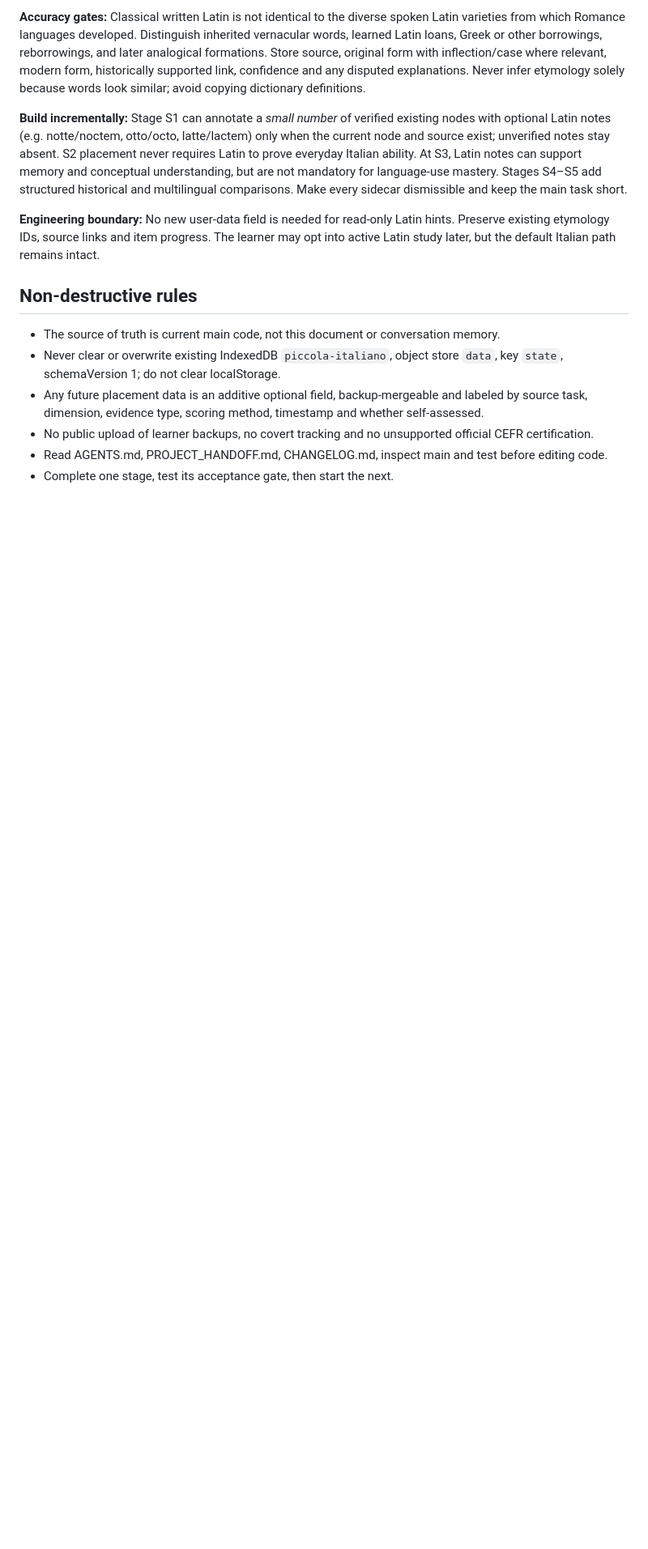
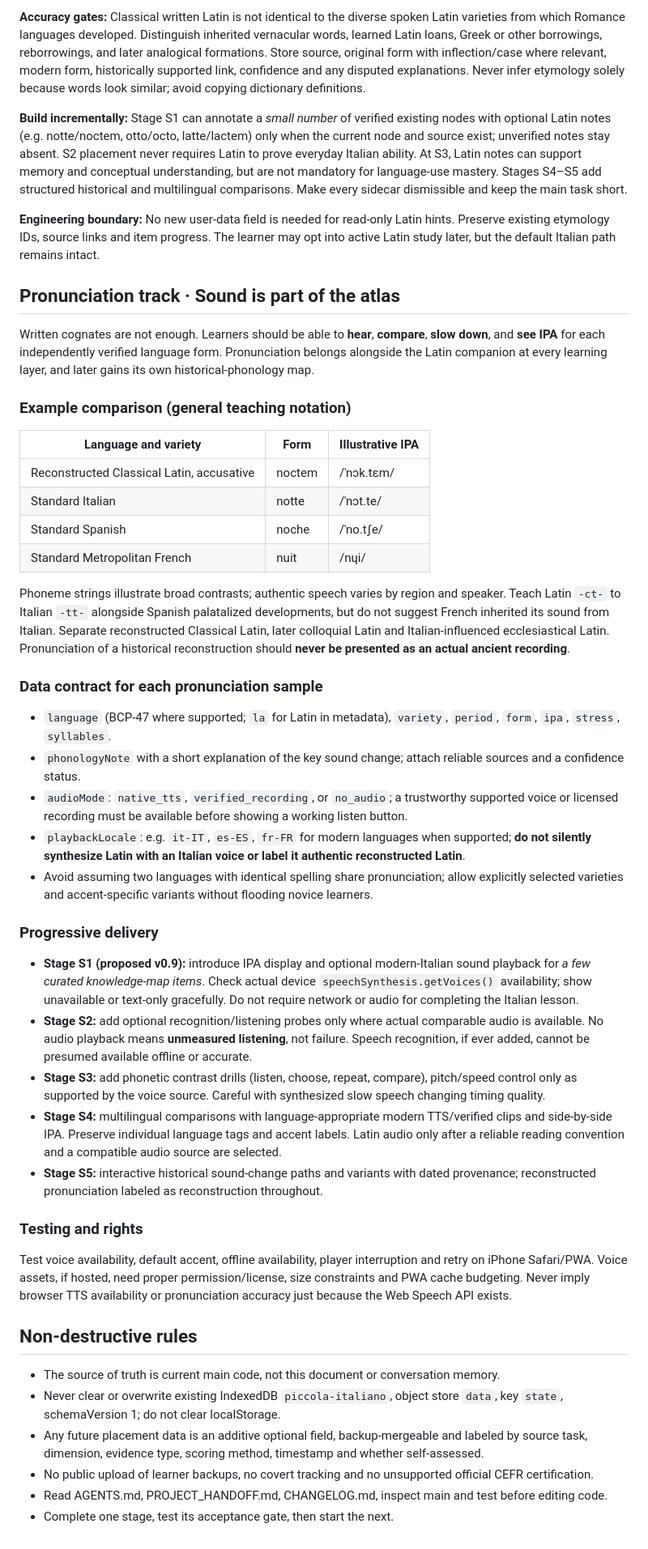
Before and after one commit to Gewuerzei/piccola-italiano, a Markdown page: LEARNING_ARCHITECTURE.md, the part around the change. Shown at 81% size. Rendered like a GitHub page; blank space fills up the shorter version.

Commit message:
docs: add comparative pronunciation, IPA and audio provenance to learning roadmap

```diff
--- a/LEARNING_ARCHITECTURE.md
+++ b/LEARNING_ARCHITECTURE.md
@@ -80,6 +80,40 @@ Latin is an **always-available explanatory companion** to Italian, not a new pre
 **Build incrementally:** Stage S1 can annotate a *small number* of verified existing nodes with optional Latin notes (e.g. notte/noctem, otto/octo, latte/lactem) only when the current node and source exist; unverified notes stay absent. S2 placement never requires Latin to prove everyday Italian ability. At S3, Latin notes can support memory and conceptual understanding, but are not mandatory for language-use mastery. Stages S4–S5 add structured historical and multilingual comparisons. Make every sidecar dismissible and keep the main task short.
 
 **Engineering boundary:** No new user-data field is needed for read-only Latin hints. Preserve existing etymology IDs, source links and item progress. The learner may opt into active Latin study later, but the default Italian path remains intact.
+## Pronunciation track · Sound is part of the atlas
+
+Written cognates are not enough. Learners should be able to **hear**, **compare**, **slow down**, and **see IPA** for each independently verified language form. Pronunciation belongs alongside the Latin companion at every learning layer, and later gains its own historical-phonology map.
+
+### Example comparison (general teaching notation)
+
+| Language and variety | Form | Illustrative IPA |
+| --- | --- | --- |
+| Reconstructed Classical Latin, accusative | noctem | /ˈnɔk.tɛm/ |
+| Standard Italian | notte | /ˈnɔt.te/ |
+| Standard Spanish | noche | /ˈno.tʃe/ |
+| Standard Metropolitan French | nuit | /nɥi/ |
+
+Phoneme strings illustrate broad contrasts; authentic speech varies by region and speaker. Teach Latin `-ct-` to Italian `-tt-` alongside Spanish palatalized developments, but do not suggest French inherited its sound from Italian. Separate reconstructed Classical Latin, later colloquial Latin and Italian-influenced ecclesiastical Latin. Pronunciation of a historical reconstruction should **never be presented as an actual ancient recording**.
+
+### Data contract for each pronunciation sample
+
+- `language` (BCP-47 where supported; `la` for Latin in metadata), `variety`, `period`, `form`, `ipa`, `stress`, `syllables`.
+- `phonologyNote` with a short explanation of the key sound change; attach reliable sources and a confidence status.
+- `audioMode`: `native_tts`, `verified_recording`, or `no_audio`; a trustworthy supported voice or licensed recording must be available before showing a working listen button.
+- `playbackLocale`: e.g. `it-IT`, `es-ES`, `fr-FR` for modern languages when supported; **do not silently synthesize Latin with an Italian voice or label it authentic reconstructed Latin**.
+- Avoid assuming two languages with identical spelling share pronunciation; allow explicitly selected varieties and accent-specific variants without flooding novice learners.
+
+### Progressive delivery
+
+- **Stage S1 (proposed v0.9):** introduce IPA display and optional modern-Italian sound playback for *a few curated knowledge-map items*. Check actual device `speechSynthesis.getVoices()` availability; show unavailable or text-only gracefully. Do not require network or audio for completing the Italian lesson.
+- **Stage S2:** add optional recognition/listening probes only where actual comparable audio is available. No audio playback means **unmeasured listening**, not failure. Speech recognition, if ever added, cannot be presumed available offline or accurate.
+- **Stage S3:** add phonetic contrast drills (listen, choose, repeat, compare), pitch/speed control only as supported by the voice source. Careful with synthesized slow speech changing timing quality.
+- **Stage S4:** multilingual comparisons with language-appropriate modern TTS/verified clips and side-by-side IPA. Preserve individual language tags and accent labels. Latin audio only after a reliable reading convention and a compatible audio source are selected.
+- **Stage S5:** interactive historical sound-change paths and variants with dated provenance; reconstructed pronunciation labeled as reconstruction throughout.
+
+### Testing and rights
+
+Test voice availability, default accent, offline availability, player interruption and retry on iPhone Safari/PWA. Voice assets, if hosted, need proper permission/license, size constraints and PWA cache budgeting. Never imply browser TTS availability or pronunciation accuracy just because the Web Speech API exists.
 ## Non-destructive rules
 
 - The source of truth is current main code, not this document or conversation memory.
```
